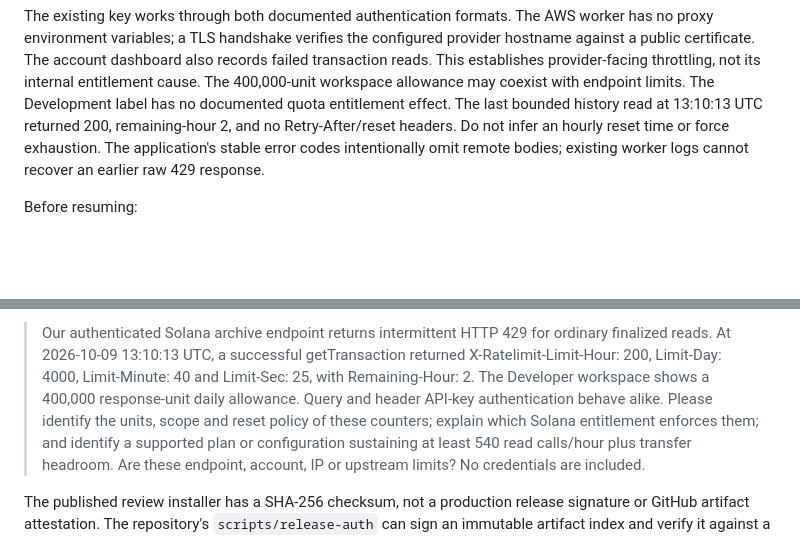
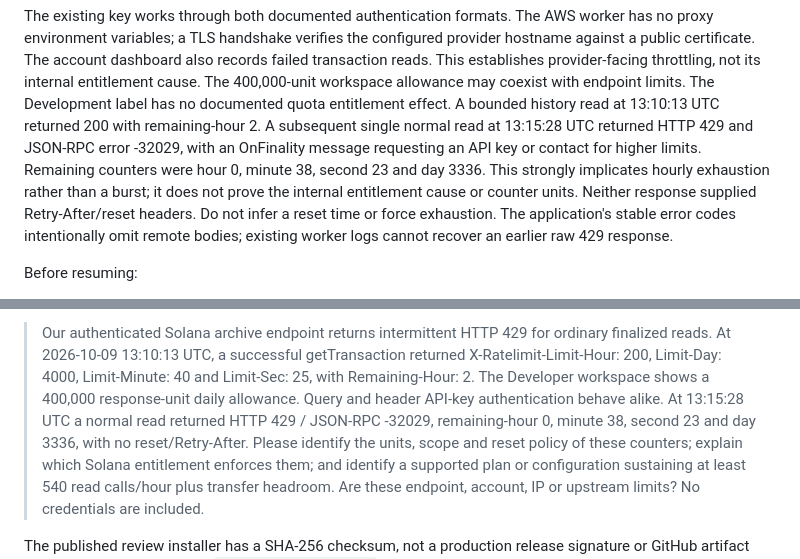
Before and after one commit to freewillydev/ecx-solana-bridge, a Markdown page: 2-Wrap-Unwrap-Server/docs/OPERATIONS.md, 2 parts joined by grey strips. Drawn GitHub-style; blank space fills up the shorter version.

Commit message:
Record exact provider rejection and hourly exhaustion evidence

```diff
--- a/2-Wrap-Unwrap-Server/docs/OPERATIONS.md
+++ b/2-Wrap-Unwrap-Server/docs/OPERATIONS.md
@@ -445,8 +445,13 @@ provider hostname against a public certificate. The account dashboard also recor
 failed transaction reads. This establishes provider-facing throttling, not its
 internal entitlement cause. The 400,000-unit workspace allowance may coexist with
 endpoint limits. The Development label has no documented quota entitlement effect.
-The last bounded history read at 13:10:13 UTC returned 200, remaining-hour 2, and no
-Retry-After/reset headers. Do not infer an hourly reset time or force exhaustion.
+A bounded history read at 13:10:13 UTC returned 200 with remaining-hour 2.
+A subsequent single normal read at 13:15:28 UTC returned HTTP 429 and JSON-RPC
+error -32029, with an OnFinality message requesting an API key or contact for
+higher limits. Remaining counters were hour 0, minute 38, second 23 and day 3336.
+This strongly implicates hourly exhaustion rather than a burst; it does not prove
+the internal entitlement cause or counter units. Neither response supplied
+Retry-After/reset headers. Do not infer a reset time or force exhaustion.
 The application's stable error codes intentionally omit remote bodies; existing
 worker logs cannot recover an earlier raw 429 response.
 
@@ -469,7 +474,9 @@ Provider support draft — prepared only, not sent:
 > returned X-Ratelimit-Limit-Hour: 200, Limit-Day: 4000, Limit-Minute: 40 and
 > Limit-Sec: 25, with Remaining-Hour: 2. The Developer workspace shows a 400,000
 > response-unit daily allowance. Query and header API-key authentication behave
-> alike. Please identify the units, scope and reset policy of these counters;
+> alike. At 13:15:28 UTC a normal read returned HTTP 429 / JSON-RPC -32029,
+> remaining-hour 0, minute 38, second 23 and day 3336, with no reset/Retry-After.
+> Please identify the units, scope and reset policy of these counters;
 > explain which Solana entitlement enforces them; and identify a supported plan
 > or configuration sustaining at least 540 read calls/hour plus transfer headroom.
 > Are these endpoint, account, IP or upstream limits? No credentials are included.
```
